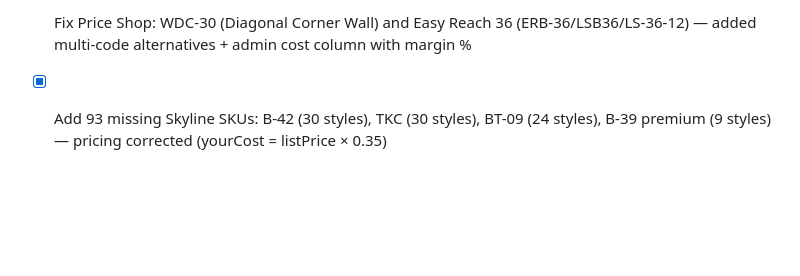
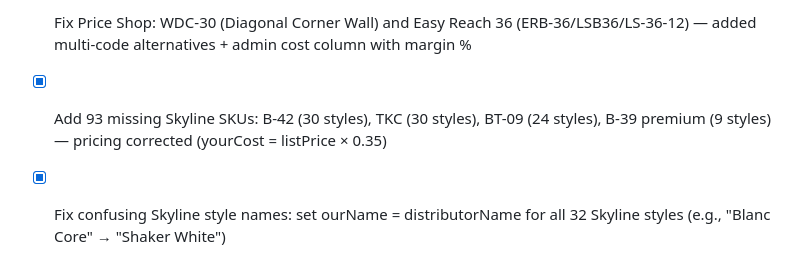
Before and after one commit to 7809tom-sys/cabinet-backend, a Markdown page: todo.md, the part around the change. GitHub-like rendering; blank space fills up the shorter version.

Commit message:
Checkpoint: Fixed all 32 Skyline door style names: updated ourName to match distributorName (e.g., "Blanc Core" → "Shaker White", "Carbon Frost" → "Aspen Charcoal", etc.) so customers see clear, recognizable names instead of confusing internal aliases.

```diff
--- a/todo.md
+++ b/todo.md
@@ -480,3 +480,4 @@
 - [x] Build Price Shop page (/price-shop) with 19'L kitchen layout comparison across all styles
 - [x] Fix Price Shop: WDC-30 (Diagonal Corner Wall) and Easy Reach 36 (ERB-36/LSB36/LS-36-12) — added multi-code alternatives + admin cost column with margin %
 - [x] Add 93 missing Skyline SKUs: B-42 (30 styles), TKC (30 styles), BT-09 (24 styles), B-39 premium (9 styles) — pricing corrected (yourCost = listPrice × 0.35)
+- [x] Fix confusing Skyline style names: set ourName = distributorName for all 32 Skyline styles (e.g., "Blanc Core" → "Shaker White")
```
